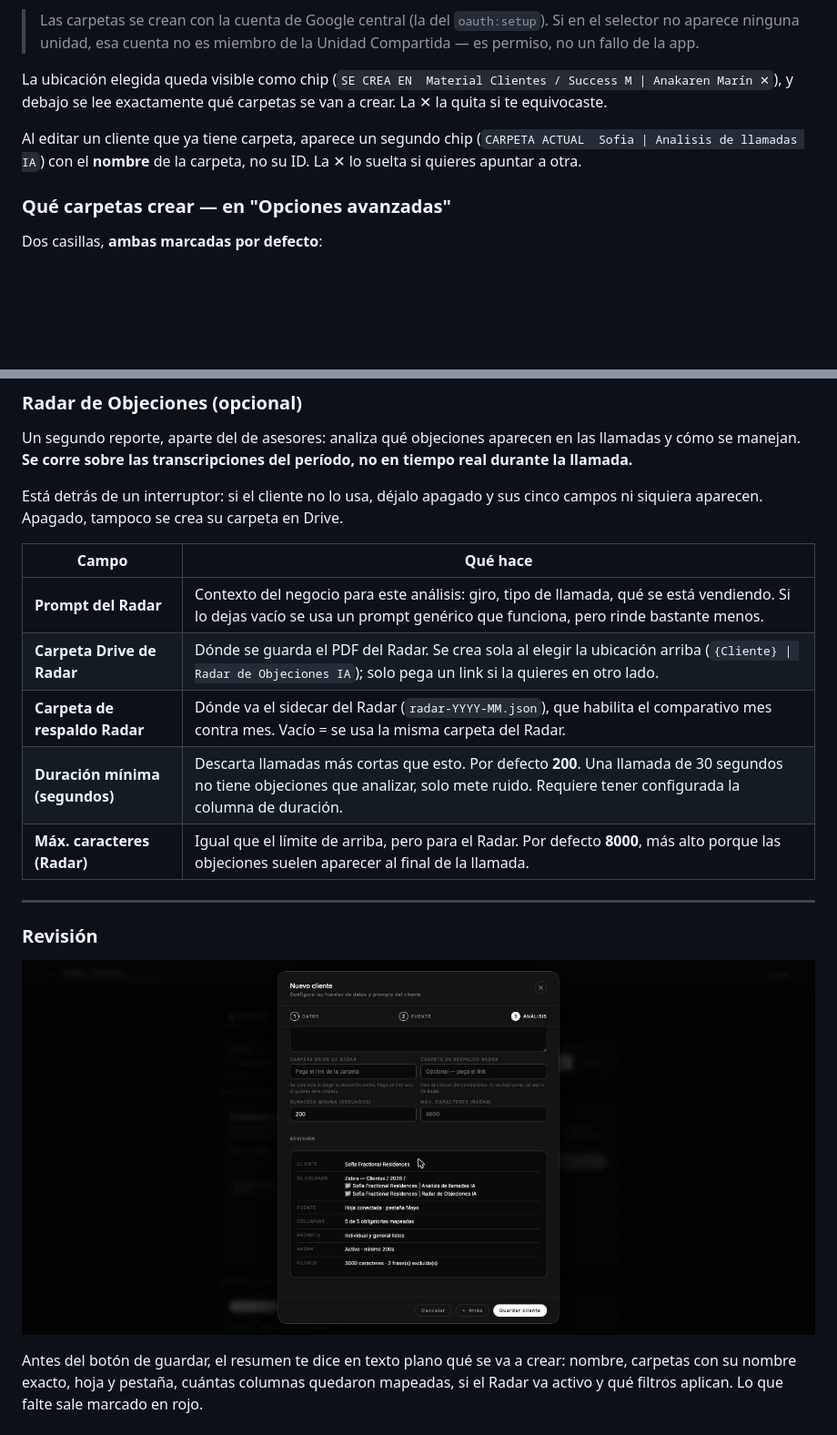
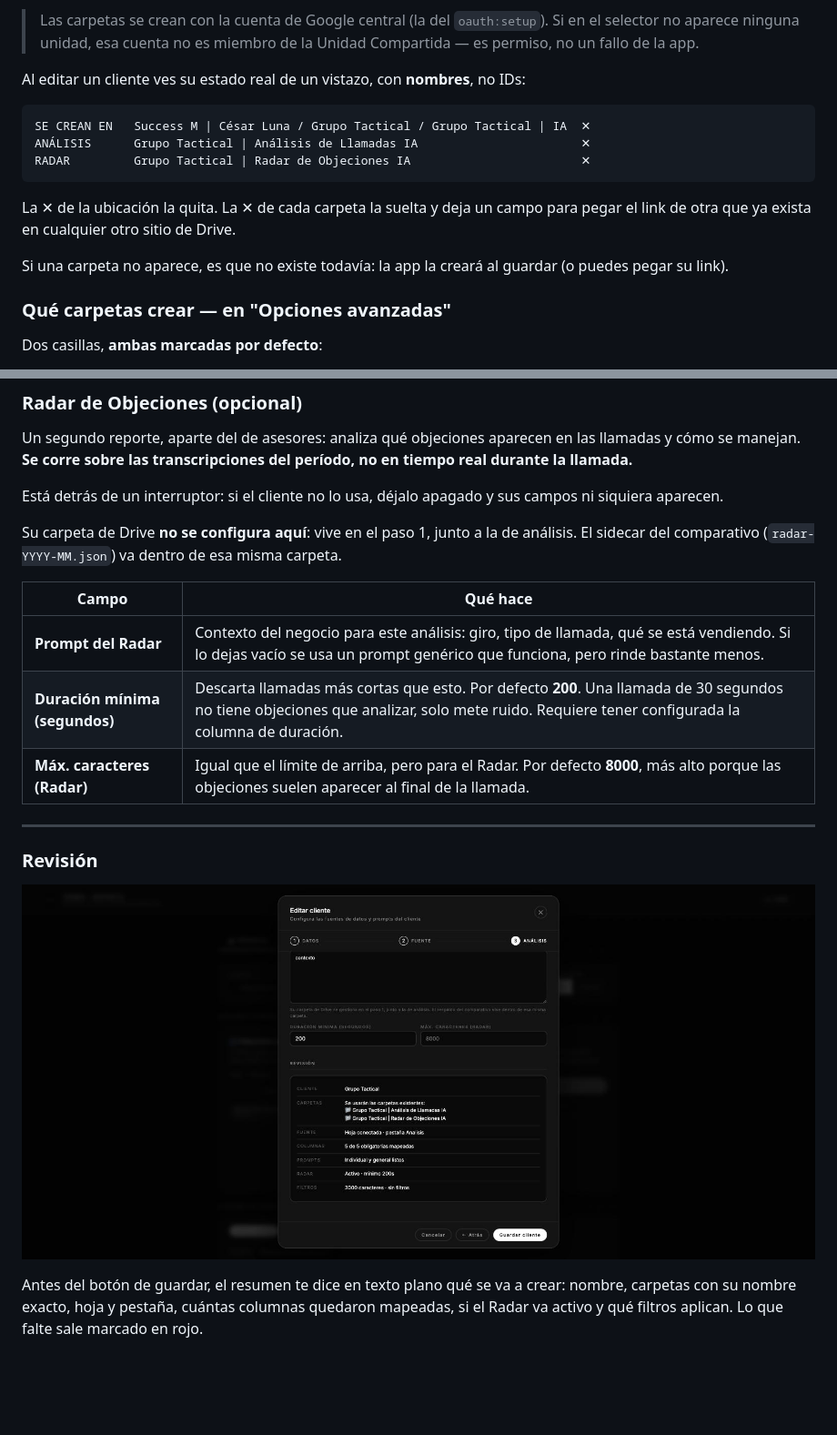
Before and after one commit to elian-pro/Analisis-pitahaya, a Markdown page: docs/CAMPOS-NUEVO-CLIENTE.md, 2 parts joined by grey strips. Shown at 91% size. Drawn GitHub-style; pictures changed too: docs/img/5-revision.jpg; blank space fills up the shorter version.

````diff
--- a/docs/CAMPOS-NUEVO-CLIENTE.md
+++ b/docs/CAMPOS-NUEVO-CLIENTE.md
@@ -60,13 +63,19 @@ directamente en el campo de texto y la app detecta el ID sola.
 > Si en el selector no aparece ninguna unidad, esa cuenta no es miembro de la
 > Unidad Compartida — es permiso, no un fallo de la app.
 
-La ubicación elegida queda visible como chip (`SE CREA EN  Material Clientes /
-Success M | Anakaren Marín ✕`), y debajo se lee exactamente qué carpetas se van
-a crear. La ✕ la quita si te equivocaste.
+Al editar un cliente ves su estado real de un vistazo, con **nombres**, no IDs:
 
-Al editar un cliente que ya tiene carpeta, aparece un segundo chip
-(`CARPETA ACTUAL  Sofia | Analisis de llamadas IA`) con el **nombre** de la
-carpeta, no su ID. La ✕ lo suelta si quieres apuntar a otra.
+```
+SE CREAN EN   Success M | César Luna / Grupo Tactical / Grupo Tactical | IA  ✕
+ANÁLISIS      Grupo Tactical | Análisis de Llamadas IA                       ✕
+RADAR         Grupo Tactical | Radar de Objeciones IA                        ✕
+```
+
+La ✕ de la ubicación la quita. La ✕ de cada carpeta la suelta y deja un campo
+para pegar el link de otra que ya exista en cualquier otro sitio de Drive.
+
+Si una carpeta no aparece, es que no existe todavía: la app la creará al
+guardar (o puedes pegar su link).
 
 ### Qué carpetas crear — en "Opciones avanzadas"
 
@@ -188,13 +197,15 @@ las llamadas y cómo se manejan. **Se corre sobre las transcripciones del perío
 no en tiempo real durante la llamada.**
 
 Está detrás de un interruptor: si el cliente no lo usa, déjalo apagado y sus
-cinco campos ni siquiera aparecen. Apagado, tampoco se crea su carpeta en Drive.
+campos ni siquiera aparecen.
+
+Su carpeta de Drive **no se configura aquí**: vive en el paso 1, junto a la de
+análisis. El sidecar del comparativo (`radar-YYYY-MM.json`) va dentro de esa
+misma carpeta.
 
 | Campo | Qué hace |
 |---|---|
 | **Prompt del Radar** | Contexto del negocio para este análisis: giro, tipo de llamada, qué se está vendiendo. Si lo dejas vacío se usa un prompt genérico que funciona, pero rinde bastante menos. |
-| **Carpeta Drive de Radar** | Dónde se guarda el PDF del Radar. Se crea sola al elegir la ubicación arriba (`{Cliente} \| Radar de Objeciones IA`); solo pega un link si la quieres en otro lado. |
-| **Carpeta de respaldo Radar** | Dónde va el sidecar del Radar (`radar-YYYY-MM.json`), que habilita el comparativo mes contra mes. Vacío = se usa la misma carpeta del Radar. |
 | **Duración mínima (segundos)** | Descarta llamadas más cortas que esto. Por defecto **200**. Una llamada de 30 segundos no tiene objeciones que analizar, solo mete ruido. Requiere tener configurada la columna de duración. |
 | **Máx. caracteres (Radar)** | Igual que el límite de arriba, pero para el Radar. Por defecto **8000**, más alto porque las objeciones suelen aparecer al final de la llamada. |
 
````
Also changed, not shown: other parts of docs/CAMPOS-NUEVO-CLIENTE.md (+4 -1 lines), docs/img/1-paso1-datos.jpg, 1 other file.
